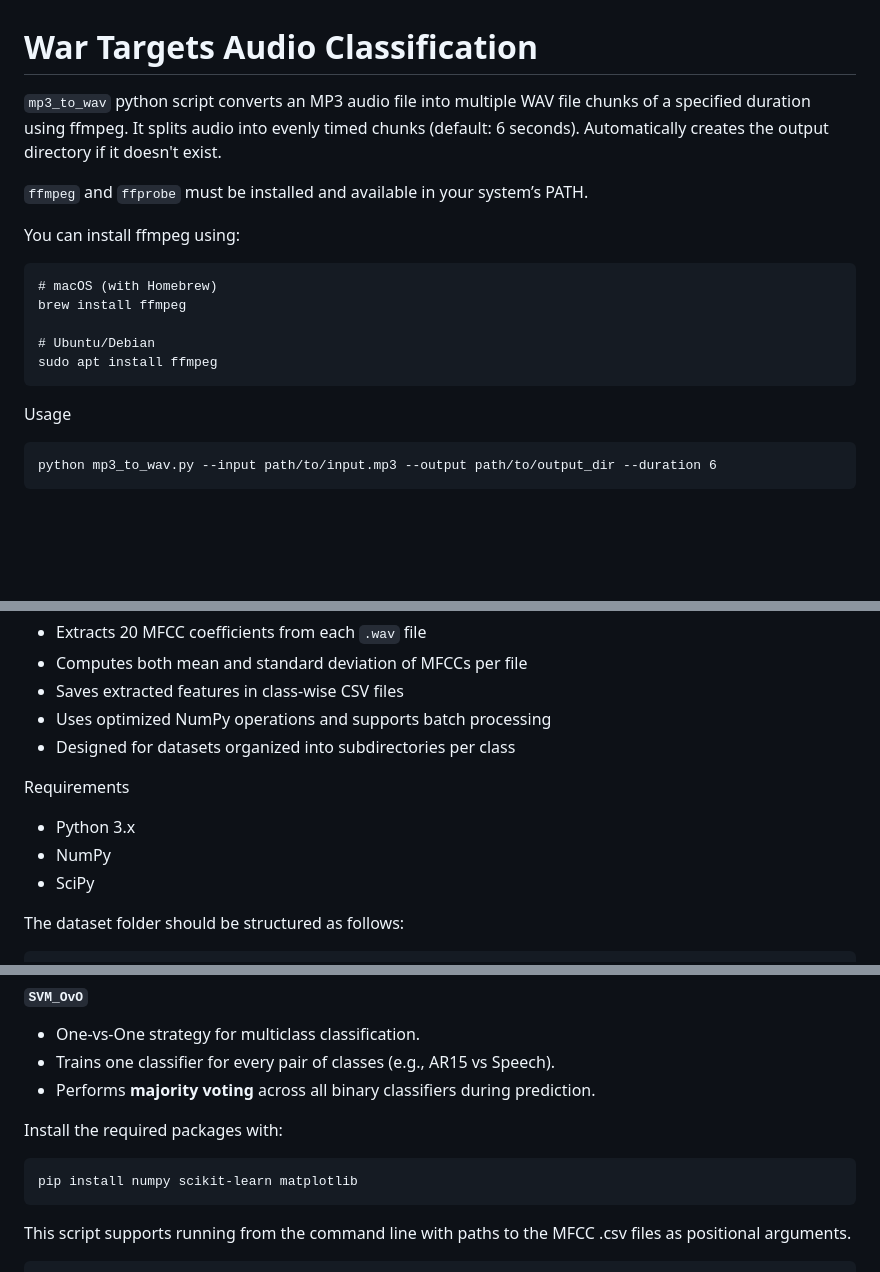
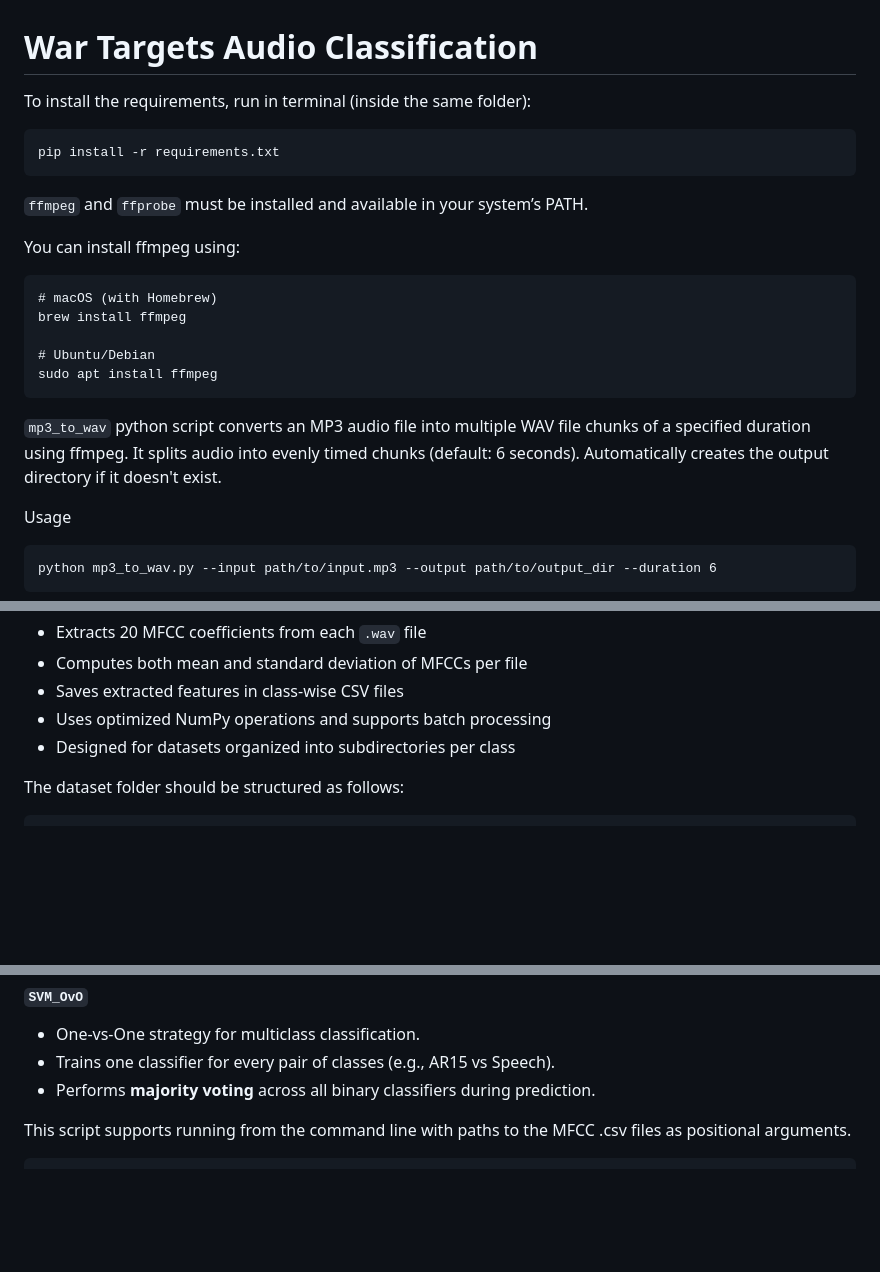
Before and after one commit to MaxDzioban/WarTargetsAudioClassification, a Markdown page: README.md, 3 parts joined by grey strips. Drawn GitHub-style; blank space fills up the shorter version.

````diff
--- a/README.md
+++ b/README.md
@@ -1,7 +1,9 @@
 # War Targets Audio Classification
 
-`mp3_to_wav` python script converts an MP3 audio file into multiple WAV file chunks of a specified duration using ffmpeg. It splits audio into evenly timed chunks (default: 6 seconds). Automatically creates the output directory if it doesn't exist.
-
+To install the requirements, run in terminal (inside the same folder):
+```{bash}
+pip install -r requirements.txt
+```
 `ffmpeg` and `ffprobe` must be installed and available in your system’s PATH.
 
 You can install ffmpeg using:
@@ -12,6 +14,9 @@ brew install ffmpeg
 # Ubuntu/Debian
 sudo apt install ffmpeg
 ```
+
+
+`mp3_to_wav` python script converts an MP3 audio file into multiple WAV file chunks of a specified duration using ffmpeg. It splits audio into evenly timed chunks (default: 6 seconds). Automatically creates the output directory if it doesn't exist.
 
 Usage
 ```{bash}
@@ -39,11 +44,6 @@ Each WAV file will be named as:
 - Saves extracted features in class-wise CSV files
 - Uses optimized NumPy operations and supports batch processing
 - Designed for datasets organized into subdirectories per class
-
-Requirements
-- Python 3.x
-- NumPy
-- SciPy
 
 The dataset folder should be structured as follows:
 ```{bash}
@@ -105,11 +105,6 @@ Each CSV file contains one row per audio sample, where each row is a feature vec
 - Trains one classifier for every pair of classes (e.g., AR15 vs Speech).
 - Performs **majority voting** across all binary classifiers during prediction.
 
-Install the required packages with:
-
-```bash
-pip install numpy scikit-learn matplotlib
-```
 
 This script supports running from the command line with paths to the MFCC .csv files as positional arguments.
 
````
